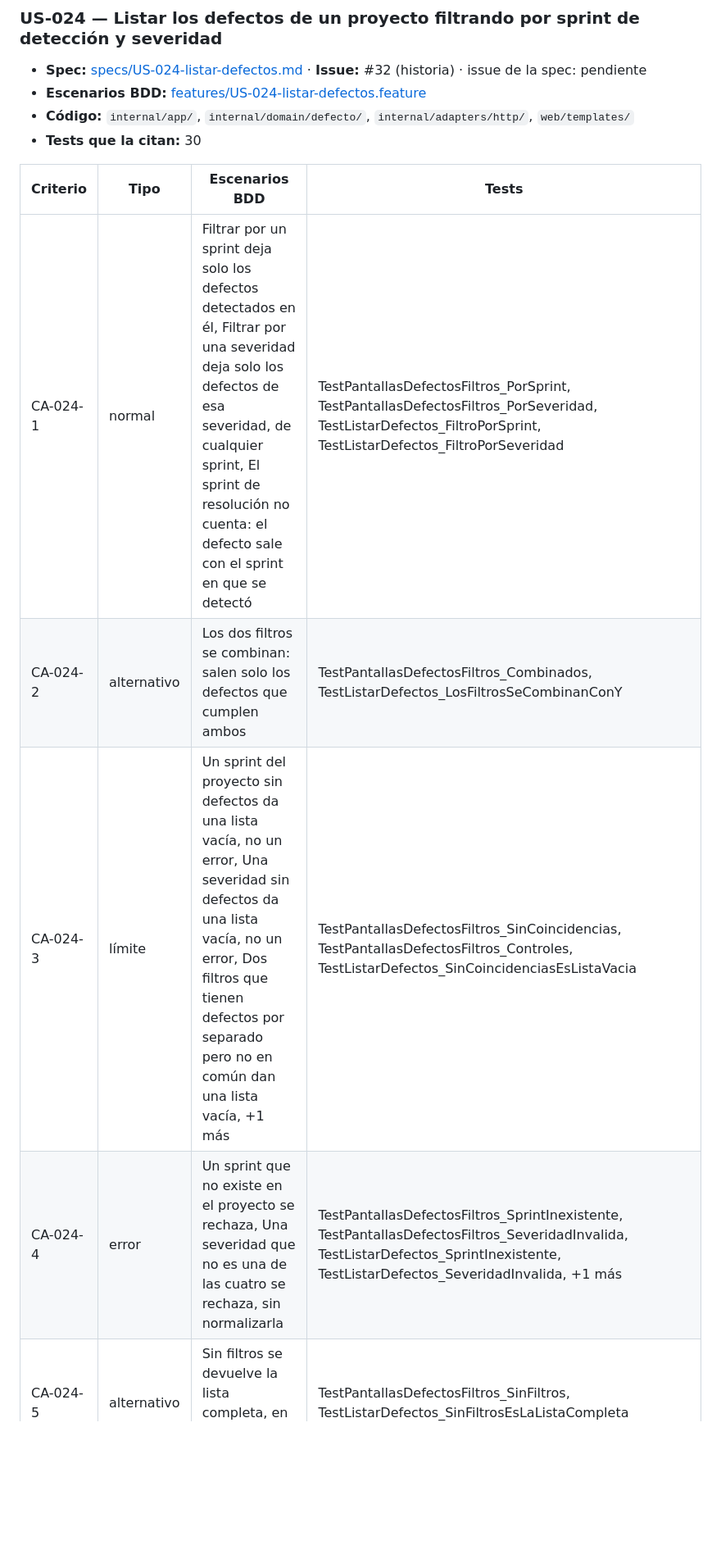
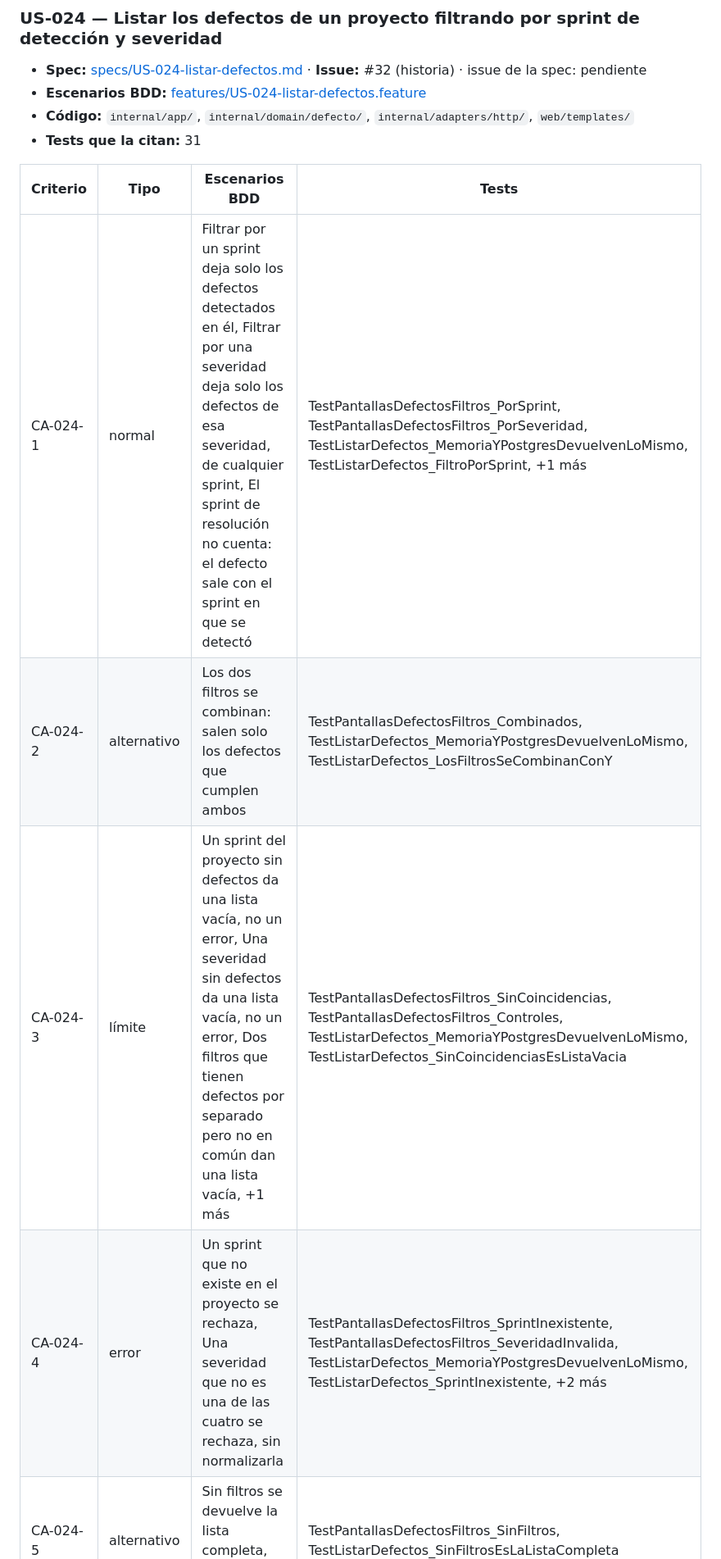
Before and after one commit to Tomas-Romero/grupocrv-seguimientoymedicion, a Markdown page: docs/trazabilidad.md, the part around one of its changes. Shown at 82% size. Drawn GitHub-style; blank space fills up the shorter version.

Commit message:
docs(trazabilidad): regenerar la matriz tras el rebase [US-024]

```diff
--- a/docs/trazabilidad.md
+++ b/docs/trazabilidad.md
@@ -453,14 +453,14 @@ se cubre de otra forma y la spec lo dice (por ejemplo, las tareas técnicas no l
 - **Spec:** [specs/US-024-listar-defectos.md](../specs/US-024-listar-defectos.md) · **Issue:** #32 (historia) · issue de la spec: pendiente
 - **Escenarios BDD:** [features/US-024-listar-defectos.feature](../features/US-024-listar-defectos.feature)
 - **Código:** `internal/app/`, `internal/domain/defecto/`, `internal/adapters/http/`, `web/templates/`
-- **Tests que la citan:** 30
+- **Tests que la citan:** 31
 
 | Criterio | Tipo | Escenarios BDD | Tests |
 |---|---|---|---|
-| CA-024-1 | normal | Filtrar por un sprint deja solo los defectos detectados en él, Filtrar por una severidad deja solo los defectos de esa severidad, de cualquier sprint, El sprint de resolución no cuenta: el defecto sale con el sprint en que se detectó | TestPantallasDefectosFiltros_PorSprint, TestPantallasDefectosFiltros_PorSeveridad, TestListarDefectos_FiltroPorSprint, TestListarDefectos_FiltroPorSeveridad |
-| CA-024-2 | alternativo | Los dos filtros se combinan: salen solo los defectos que cumplen ambos | TestPantallasDefectosFiltros_Combinados, TestListarDefectos_LosFiltrosSeCombinanConY |
-| CA-024-3 | límite | Un sprint del proyecto sin defectos da una lista vacía, no un error, Una severidad sin defectos da una lista vacía, no un error, Dos filtros que tienen defectos por separado pero no en común dan una lista vacía, +1 más | TestPantallasDefectosFiltros_SinCoincidencias, TestPantallasDefectosFiltros_Controles, TestListarDefectos_SinCoincidenciasEsListaVacia |
-| CA-024-4 | error | Un sprint que no existe en el proyecto se rechaza, Una severidad que no es una de las cuatro se rechaza, sin normalizarla | TestPantallasDefectosFiltros_SprintInexistente, TestPantallasDefectosFiltros_SeveridadInvalida, TestListarDefectos_SprintInexistente, TestListarDefectos_SeveridadInvalida, +1 más |
+| CA-024-1 | normal | Filtrar por un sprint deja solo los defectos detectados en él, Filtrar por una severidad deja solo los defectos de esa severidad, de cualquier sprint, El sprint de resolución no cuenta: el defecto sale con el sprint en que se detectó | TestPantallasDefectosFiltros_PorSprint, TestPantallasDefectosFiltros_PorSeveridad, TestListarDefectos_MemoriaYPostgresDevuelvenLoMismo, TestListarDefectos_FiltroPorSprint, +1 más |
+| CA-024-2 | alternativo | Los dos filtros se combinan: salen solo los defectos que cumplen ambos | TestPantallasDefectosFiltros_Combinados, TestListarDefectos_MemoriaYPostgresDevuelvenLoMismo, TestListarDefectos_LosFiltrosSeCombinanConY |
+| CA-024-3 | límite | Un sprint del proyecto sin defectos da una lista vacía, no un error, Una severidad sin defectos da una lista vacía, no un error, Dos filtros que tienen defectos por separado pero no en común dan una lista vacía, +1 más | TestPantallasDefectosFiltros_SinCoincidencias, TestPantallasDefectosFiltros_Controles, TestListarDefectos_MemoriaYPostgresDevuelvenLoMismo, TestListarDefectos_SinCoincidenciasEsListaVacia |
+| CA-024-4 | error | Un sprint que no existe en el proyecto se rechaza, Una severidad que no es una de las cuatro se rechaza, sin normalizarla | TestPantallasDefectosFiltros_SprintInexistente, TestPantallasDefectosFiltros_SeveridadInvalida, TestListarDefectos_MemoriaYPostgresDevuelvenLoMismo, TestListarDefectos_SprintInexistente, +2 más |
 | CA-024-5 | alternativo | Sin filtros se devuelve la lista completa, en cualquier estado | TestPantallasDefectosFiltros_SinFiltros, TestListarDefectos_SinFiltrosEsLaListaCompleta |
 | CA-024-6 | error | Con el sprint inexistente y la severidad inválida a la vez, se rechaza por el sprint | TestPantallasDefectosFiltros_OrdenDeLosRechazos, TestListarDefectos_SprintInexistenteYSeveridadInvalida |
 
```
Also changed, not shown: other parts of docs/trazabilidad.md (+1 -1 lines).
